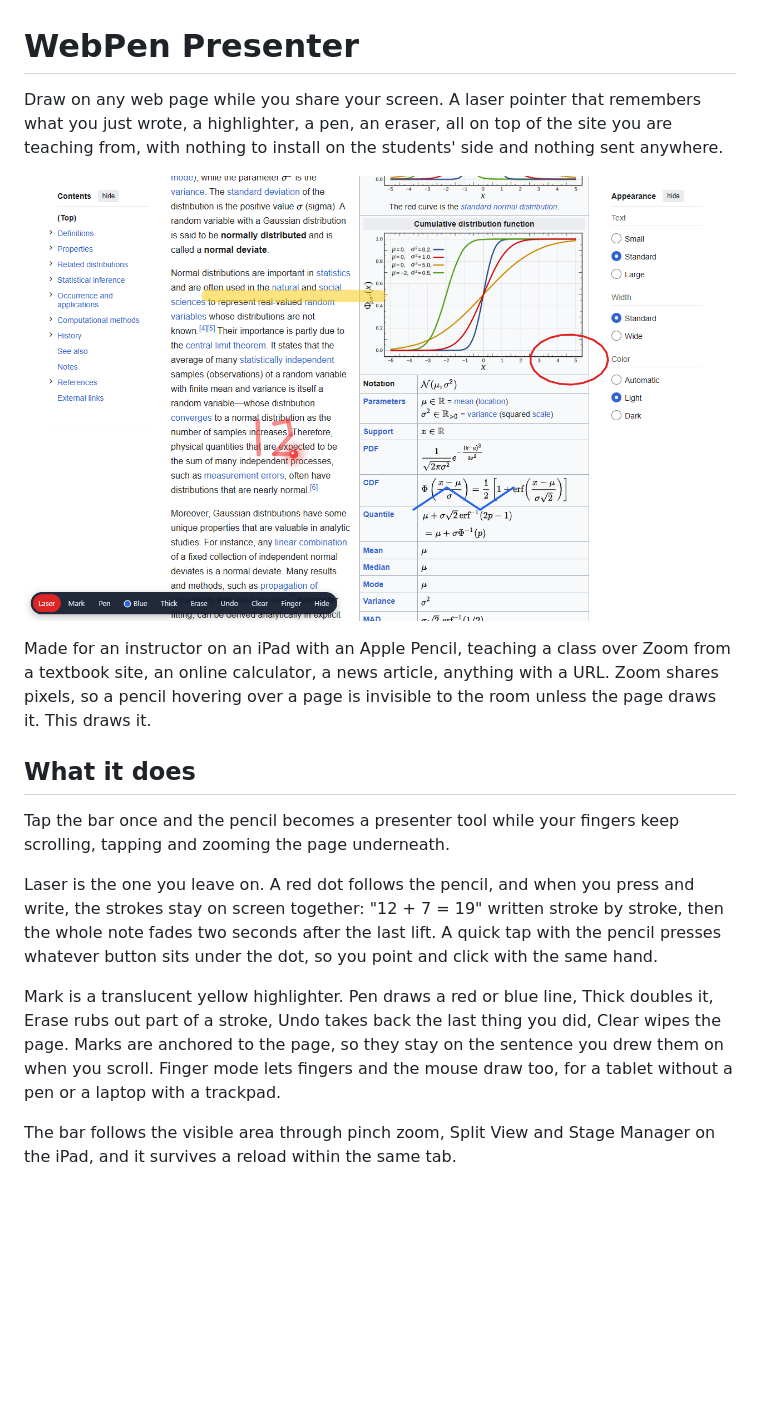
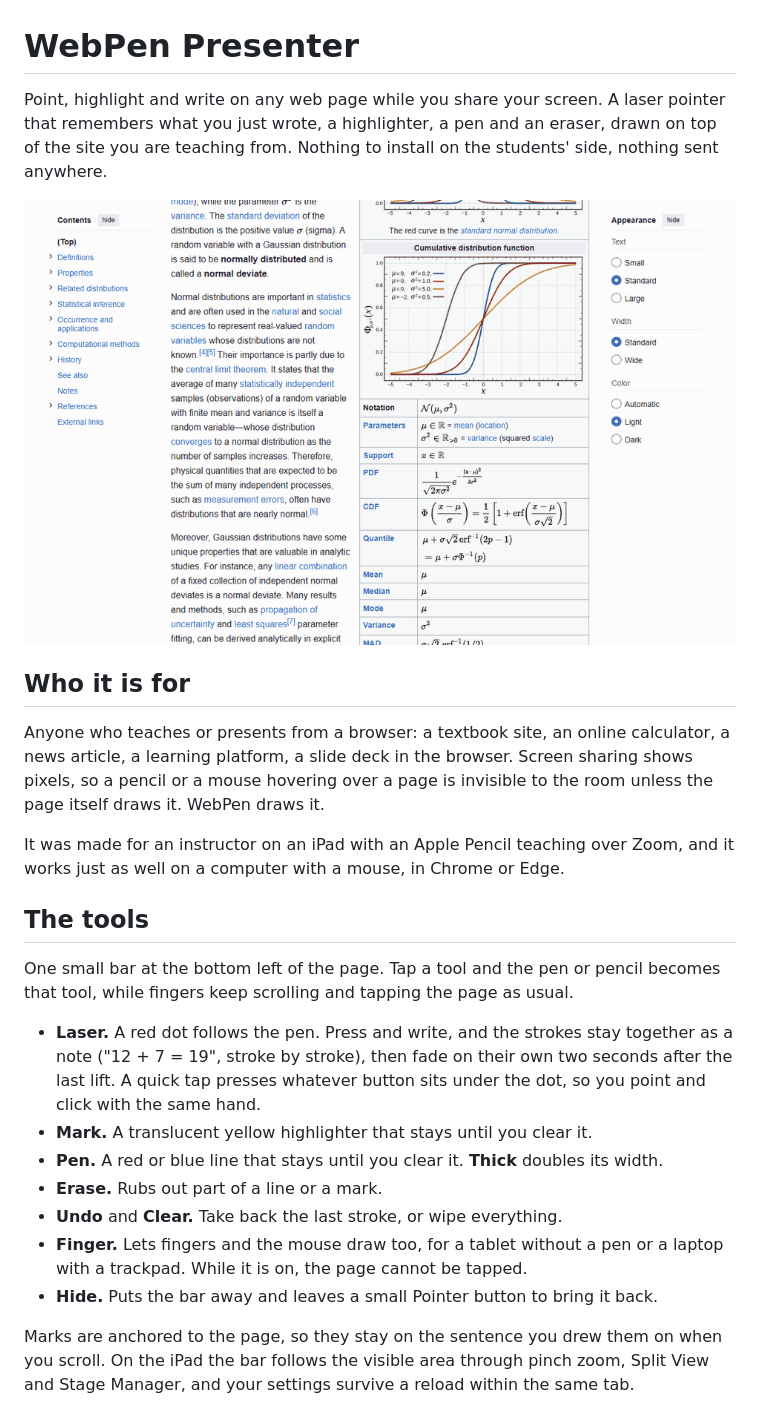
Before and after one commit to mondragon-developer/webpen, a Markdown page: README.md, the part around one of its changes. Drawn GitHub-style; pictures changed too: docs/demo.gif (added); blank space fills up the shorter version.

Commit message:
Rewrite the README around a recorded demo GIF

```diff
--- a/README.md
+++ b/README.md
@@ -1,31 +1,40 @@
 # WebPen Presenter
 
-Draw on any web page while you share your screen. A laser pointer that remembers what
-you just wrote, a highlighter, a pen, an eraser, all on top of the site you are teaching
-from, with nothing to install on the students' side and nothing sent anywhere.
+Point, highlight and write on any web page while you share your screen. A laser
+pointer that remembers what you just wrote, a highlighter, a pen and an eraser, drawn
+on top of the site you are teaching from. Nothing to install on the students' side,
+nothing sent anywhere.
 
-![Highlighter, pen and a laser note over a Wikipedia article](store/screenshot-1.png)
+![WebPen Presenter on a Wikipedia article: laser note, highlighter, pen, eraser, undo, scroll, clear](docs/demo.gif)
 
-Made for an instructor on an iPad with an Apple Pencil, teaching a class over Zoom from
-a textbook site, an online calculator, a news article, anything with a URL. Zoom shares
-pixels, so a pencil hovering over a page is invisible to the room unless the page draws
-it. This draws it.
+## Who it is for
 
-## What it does
+Anyone who teaches or presents from a browser: a textbook site, an online calculator,
+a news article, a learning platform, a slide deck in the browser. Screen sharing shows
+pixels, so a pencil or a mouse hovering over a page is invisible to the room unless the
+page itself draws it. WebPen draws it.
 
-Tap the bar once and the pencil becomes a presenter tool while your fingers keep
-scrolling, tapping and zooming the page underneath.
+It was made for an instructor on an iPad with an Apple Pencil teaching over Zoom, and
+it works just as well on a computer with a mouse, in Chrome or Edge.
 
-Laser is the one you leave on. A red dot follows the pencil, and when you press and
-write, the strokes stay on screen together: "12 + 7 = 19" written stroke by stroke,
-then the whole note fades two seconds after the last lift. A quick tap with the pencil
-presses whatever button sits under the dot, so you point and click with the same hand.
+## The tools
 
-Mark is a translucent yellow highlighter. Pen draws a red or blue line, Thick doubles
-it, Erase rubs out part of a stroke, Undo takes back the last thing you did, Clear wipes
-the page. Marks are anchored to the page, so they stay on the sentence you drew them
-on when you scroll. Finger mode lets fingers and the mouse draw too, for a tablet
-without a pen or a laptop with a trackpad.
+One small bar at the bottom left of the page. Tap a tool and the pen or pencil becomes
+that tool, while fingers keep scrolling and tapping the page as usual.
 
-The bar follows the visible area through pinch zoom, Split View and Stage Manager on
-the iPad, and it survives a reload within the same tab.
+- **Laser.** A red dot follows the pen. Press and write, and the strokes stay together
+  as a note ("12 + 7 = 19", stroke by stroke), then fade on their own two seconds after
+  the last lift. A quick tap presses whatever button sits under the dot, so you point
+  and click with the same hand.
+- **Mark.** A translucent yellow highlighter that stays until you clear it.
+- **Pen.** A red or blue line that stays until you clear it. **Thick** doubles its width.
+- **Erase.** Rubs out part of a line or a mark.
+- **Undo** and **Clear.** Take back the last stroke, or wipe everything.
+- **Finger.** Lets fingers and the mouse draw too, for a tablet without a pen or a
+  laptop with a trackpad. While it is on, the page cannot be tapped.
+- **Hide.** Puts the bar away and leaves a small Pointer button to bring it back.
+
+Marks are anchored to the page, so they stay on the sentence you drew them on when you
+scroll. On the iPad the bar follows the visible area through pinch zoom, Split View and
+Stage Manager, and your settings survive a reload within the same tab.
+
```
Also changed, not shown: other parts of README.md (+53 -42 lines), TRACKER.md (+14 -0 lines), 4 other files.
